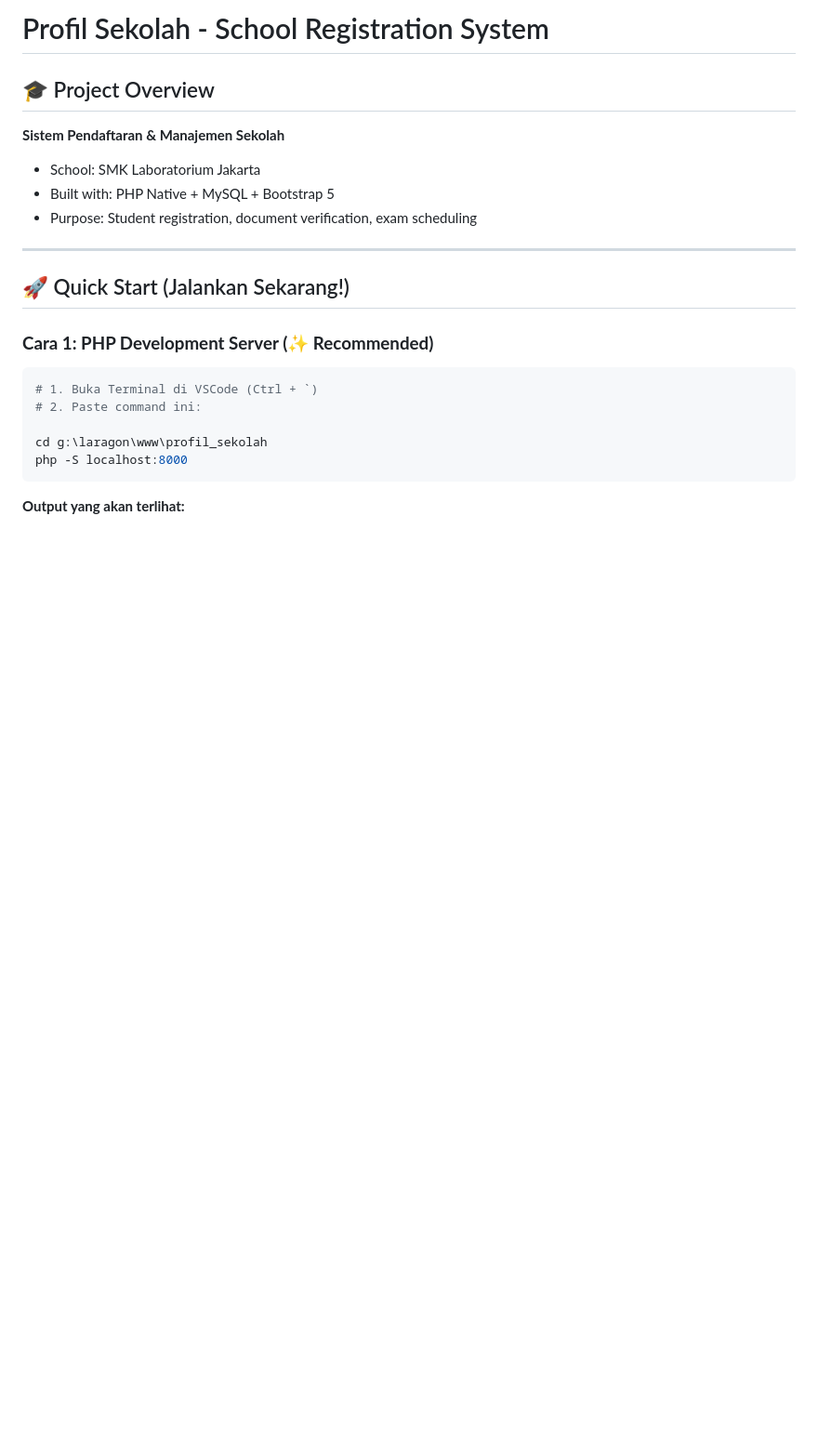
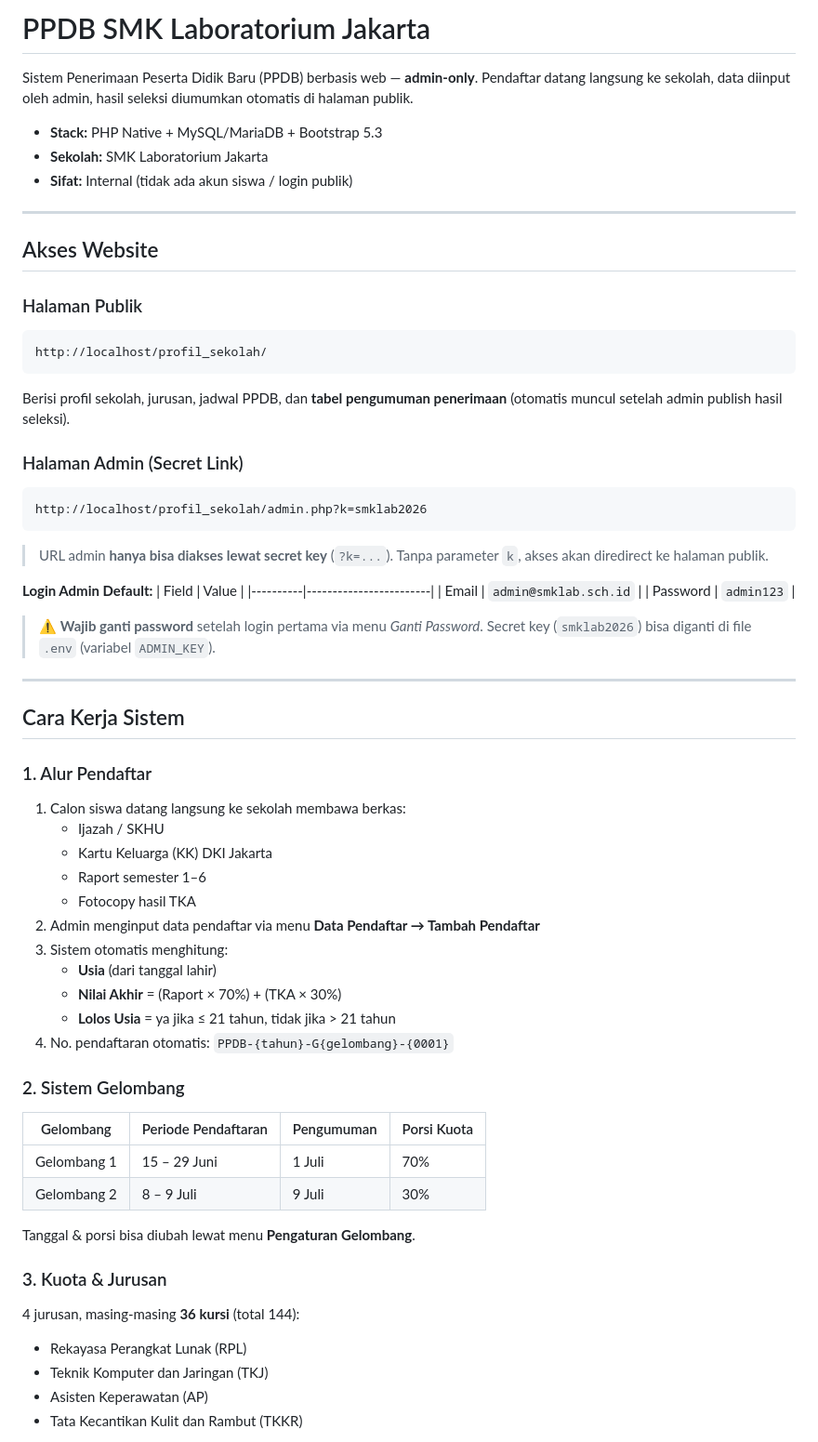
Before and after one commit to dastian95/profil_sekolah, a Markdown page: README.md, the part around one of its changes. Shown at 93% size. Drawn GitHub-style; blank space fills up the shorter version.

Commit message:
Update README: dokumentasi sistem PPDB admin-only

````diff
--- a/README.md
+++ b/README.md
@@ -1,25 +1,69 @@
-# Profil Sekolah - School Registration System
+# PPDB SMK Laboratorium Jakarta
 
-## 🎓 Project Overview
+Sistem Penerimaan Peserta Didik Baru (PPDB) berbasis web — **admin-only**.
+Pendaftar datang langsung ke sekolah, data diinput oleh admin, hasil seleksi
+diumumkan otomatis di halaman publik.
 
-**Sistem Pendaftaran & Manajemen Sekolah**
-
-- School: SMK Laboratorium Jakarta
-- Built with: PHP Native + MySQL + Bootstrap 5
-- Purpose: Student registration, document verification, exam scheduling
+- **Stack:** PHP Native + MySQL/MariaDB + Bootstrap 5.3
+- **Sekolah:** SMK Laboratorium Jakarta
+- **Sifat:** Internal (tidak ada akun siswa / login publik)
 
 ---
 
-## 🚀 Quick Start (Jalankan Sekarang!)
+## Akses Website
 
-### **Cara 1: PHP Development Server (✨ Recommended)**
+### Halaman Publik
+```
+http://localhost/profil_sekolah/
+```
+Berisi profil sekolah, jurusan, jadwal PPDB, dan **tabel pengumuman penerimaan**
+(otomatis muncul setelah admin publish hasil seleksi).
 
-```bash
-# 1. Buka Terminal di VSCode (Ctrl + `)
-# 2. Paste command ini:
+### Halaman Admin (Secret Link)
+```
+http://localhost/profil_sekolah/admin.php?k=smklab2026
+```
+> URL admin **hanya bisa diakses lewat secret key** (`?k=...`).
+> Tanpa parameter `k`, akses akan diredirect ke halaman publik.
 
-cd g:\laragon\www\profil_sekolah
-php -S localhost:8000
-```
+**Login Admin Default:**
+| Field    | Value                  |
+|----------|------------------------|
+| Email    | `admin@smklab.sch.id`  |
+| Password | `admin123`             |
 
-**Output yang akan terlihat:**
+> ⚠️ **Wajib ganti password** setelah login pertama via menu *Ganti Password*.
+> Secret key (`smklab2026`) bisa diganti di file `.env` (variabel `ADMIN_KEY`).
+
+---
+
+## Cara Kerja Sistem
+
+### 1. Alur Pendaftar
+1. Calon siswa datang langsung ke sekolah membawa berkas:
+   - Ijazah / SKHU
+   - Kartu Keluarga (KK) DKI Jakarta
+   - Raport semester 1–6
+   - Fotocopy hasil TKA
+2. Admin menginput data pendaftar via menu **Data Pendaftar → Tambah Pendaftar**
+3. Sistem otomatis menghitung:
+   - **Usia** (dari tanggal lahir)
+   - **Nilai Akhir** = (Raport × 70%) + (TKA × 30%)
+   - **Lolos Usia** = ya jika ≤ 21 tahun, tidak jika > 21 tahun
+4. No. pendaftaran otomatis: `PPDB-{tahun}-G{gelombang}-{0001}`
+
+### 2. Sistem Gelombang
+| Gelombang | Periode Pendaftaran | Pengumuman | Porsi Kuota |
+|-----------|---------------------|------------|-------------|
+| Gelombang 1 | 15 – 29 Juni        | 1 Juli     | 70%         |
+| Gelombang 2 | 8 – 9 Juli          | 9 Juli     | 30%         |
+
+Tanggal & porsi bisa diubah lewat menu **Pengaturan Gelombang**.
+
+### 3. Kuota & Jurusan
+4 jurusan, masing-masing **36 kursi** (total 144):
+- Rekayasa Perangkat Lunak (RPL)
+- Teknik Komputer dan Jaringan (TKJ)
+- Asisten Keperawatan (AP)
+- Tata Kecantikan Kulit dan Rambut (TKKR)
+
````
Also changed, not shown: other parts of README.md (+99 -219 lines).
